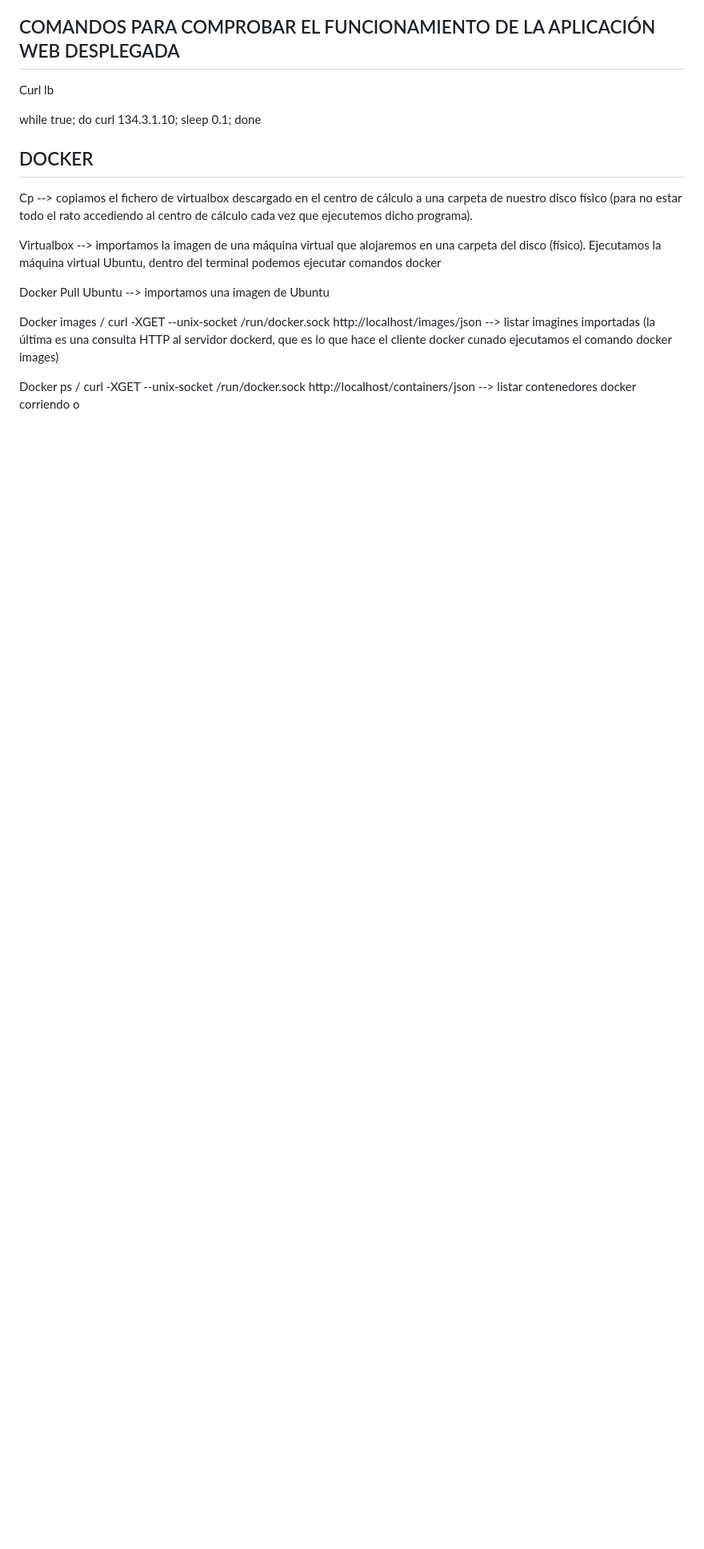
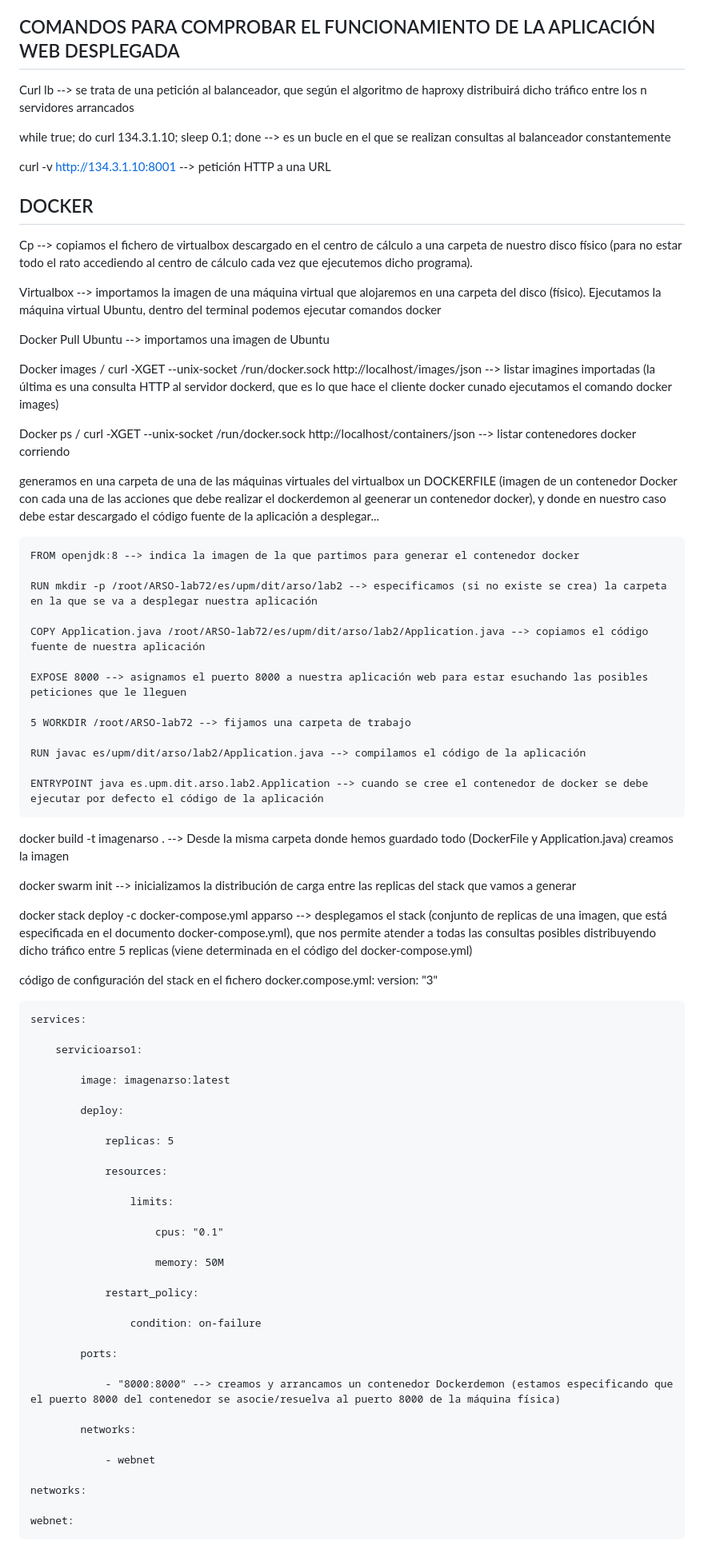
Before and after one commit to CH4RLY150/Practica2, a Markdown page: README.md, the part around the change printed below. Shown: that part at 80% size. Rendered like a GitHub page; blank space fills up the shorter version.

```diff
--- a/README.md
+++ b/README.md
@@ -57,9 +57,11 @@ Stop <%nombre de contenedor%> --force --> para de ejecutar todos los contenedore
 ### Pauseone
 Stop <%nombre de contenedor%> --force --> para de ejecutar un contenedor especificado en la consulta inicial
 ## COMANDOS PARA COMPROBAR EL FUNCIONAMIENTO DE LA APLICACIÓN WEB DESPLEGADA
-Curl lb
+Curl lb --> se trata de una petición al balanceador, que según el algoritmo de haproxy distribuirá dicho tráfico entre los n servidores arrancados
 
-while true; do curl 134.3.1.10; sleep 0.1; done
+while true; do curl 134.3.1.10; sleep 0.1; done --> es un bucle en el que se realizan consultas al balanceador constantemente
+
+curl -v http://134.3.1.10:8001 --> petición HTTP a una URL
 
 ## DOCKER
 Cp --> copiamos el fichero de virtualbox descargado en el centro de cálculo a una carpeta de nuestro disco físico (para no estar todo el rato accediendo al centro de cálculo cada vez que ejecutemos dicho programa).
@@ -70,4 +72,64 @@ Docker Pull Ubuntu --> importamos una imagen de Ubuntu
 
 Docker images / curl -XGET --unix-socket /run/docker.sock http://localhost/images/json --> listar imagines importadas (la última es una consulta HTTP al servidor dockerd, que es lo que hace el cliente docker cunado ejecutamos el comando docker images)
 
-Docker ps / curl -XGET --unix-socket /run/docker.sock http://localhost/containers/json --> listar contenedores docker corriendo o
+Docker ps / curl -XGET --unix-socket /run/docker.sock http://localhost/containers/json --> listar contenedores docker corriendo
+
+generamos en una carpeta de una de las máquinas virtuales del virtualbox un DOCKERFILE (imagen de un contenedor Docker con cada una de las acciones que debe realizar el dockerdemon al geenerar un contenedor docker), y donde en nuestro caso debe estar descargado el código fuente de la aplicación a desplegar...
+
+	FROM openjdk:8 --> indica la imagen de la que partimos para generar el contenedor docker
+
+	RUN mkdir -p /root/ARSO-lab72/es/upm/dit/arso/lab2 --> especificamos (si no existe se crea) la carpeta en la que se va a desplegar nuestra aplicación
+
+	COPY Application.java /root/ARSO-lab72/es/upm/dit/arso/lab2/Application.java --> copiamos el código fuente de nuestra aplicación
+
+	EXPOSE 8000 --> asignamos el puerto 8000 a nuestra aplicación web para estar esuchando las posibles peticiones que le lleguen
+
+	5 WORKDIR /root/ARSO-lab72 --> fijamos una carpeta de trabajo
+
+	RUN javac es/upm/dit/arso/lab2/Application.java --> compilamos el código de la aplicación
+
+	ENTRYPOINT java es.upm.dit.arso.lab2.Application --> cuando se cree el contenedor de docker se debe ejecutar por defecto el código de la aplicación
+
+docker build -t imagenarso . --> Desde la misma carpeta donde hemos guardado todo (DockerFile y Application.java) creamos la imagen
+
+docker swarm init --> inicializamos la distribución de carga entre las replicas del stack que vamos a generar
+
+docker stack deploy -c docker-compose.yml apparso --> desplegamos el stack (conjunto de replicas de una imagen, que está especificada en el documento docker-compose.yml), que nos permite atender a todas las consultas posibles distribuyendo dicho tráfico entre 5 replicas (viene determinada en el código del docker-compose.yml)
+
+código de configuración del stack en el fichero docker.compose.yml:
+	version: "3"
+
+	services:
+
+		servicioarso1:
+
+			image: imagenarso:latest
+
+			deploy:
+
+				replicas: 5
+
+				resources:
+
+					limits:
+
+						cpus: "0.1"
+
+						memory: 50M
+
+				restart_policy:
+
+					condition: on-failure
+
+			ports:
+
+				- "8000:8000" --> creamos y arrancamos un contenedor Dockerdemon (estamos especificando que el puerto 8000 del contenedor se asocie/resuelva al puerto 8000 de la máquina física)
+
+			networks:
+
+				- webnet
+
+	networks:
+
+	webnet:
+
```
Also changed, not shown: other parts of README.md (+1 -0 lines).
